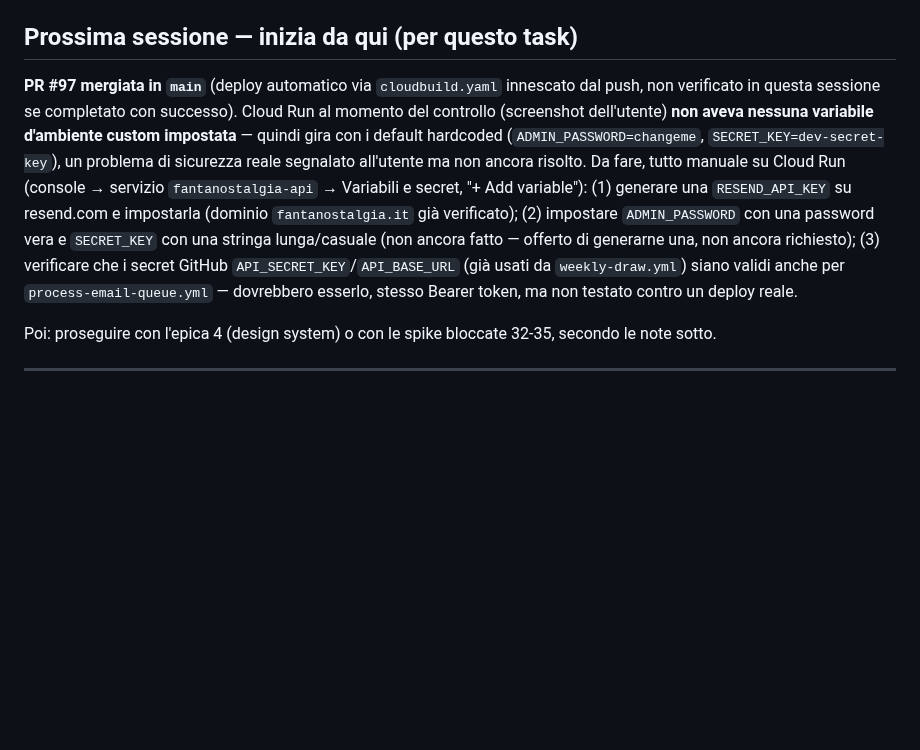
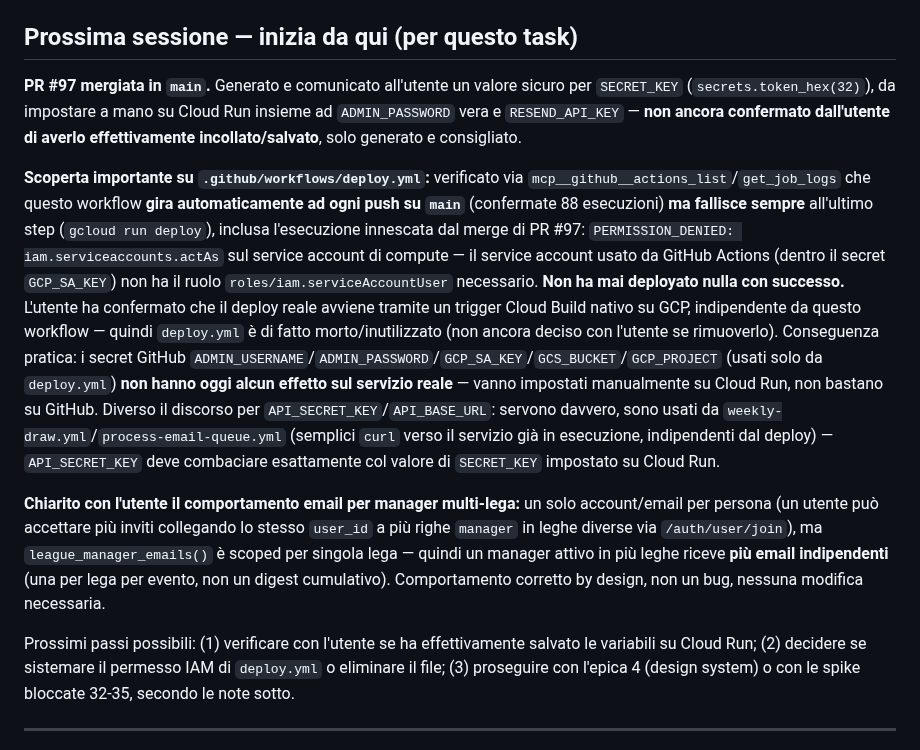
Before and after one commit to simonediroma/fantanostalgia, a Markdown page: CLAUDE_MEMORY.md, the part around the change. GitHub-like rendering; blank space fills up the shorter version.

Commit message:
docs: annota scoperta deploy.yml rotto (IAM) e comportamento email multi-lega
Co-Authored-By: Claude Sonnet 5 <noreply@anthropic.com>
Claude-Session: https://claude.ai/code/session_01FawgznSBgd4zCaX4ny25r8

```diff
--- a/CLAUDE_MEMORY.md
+++ b/CLAUDE_MEMORY.md
@@ -43,9 +43,13 @@ Verificato end-to-end anche contro un server `uvicorn` locale reale (non solo i
 
 ## Prossima sessione — inizia da qui (per questo task)
 
-**PR #97 mergiata in `main`** (deploy automatico via `cloudbuild.yaml` innescato dal push, non verificato in questa sessione se completato con successo). Cloud Run al momento del controllo (screenshot dell'utente) **non aveva nessuna variabile d'ambiente custom impostata** — quindi gira con i default hardcoded (`ADMIN_PASSWORD=changeme`, `SECRET_KEY=dev-secret-key`), un problema di sicurezza reale segnalato all'utente ma non ancora risolto. Da fare, tutto manuale su Cloud Run (console → servizio `fantanostalgia-api` → Variabili e secret, "+ Add variable"): (1) generare una `RESEND_API_KEY` su resend.com e impostarla (dominio `fantanostalgia.it` già verificato); (2) impostare `ADMIN_PASSWORD` con una password vera e `SECRET_KEY` con una stringa lunga/casuale (non ancora fatto — offerto di generarne una, non ancora richiesto); (3) verificare che i secret GitHub `API_SECRET_KEY`/`API_BASE_URL` (già usati da `weekly-draw.yml`) siano validi anche per `process-email-queue.yml` — dovrebbero esserlo, stesso Bearer token, ma non testato contro un deploy reale.
+**PR #97 mergiata in `main`.** Generato e comunicato all'utente un valore sicuro per `SECRET_KEY` (`secrets.token_hex(32)`), da impostare a mano su Cloud Run insieme ad `ADMIN_PASSWORD` vera e `RESEND_API_KEY` — **non ancora confermato dall'utente di averlo effettivamente incollato/salvato**, solo generato e consigliato.
 
-Poi: proseguire con l'epica 4 (design system) o con le spike bloccate 32-35, secondo le note sotto.
+**Scoperta importante su `.github/workflows/deploy.yml`:** verificato via `mcp__github__actions_list`/`get_job_logs` che questo workflow **gira automaticamente ad ogni push su `main`** (confermate 88 esecuzioni) **ma fallisce sempre** all'ultimo step (`gcloud run deploy`), inclusa l'esecuzione innescata dal merge di PR #97: `PERMISSION_DENIED: iam.serviceaccounts.actAs` sul service account di compute — il service account usato da GitHub Actions (dentro il secret `GCP_SA_KEY`) non ha il ruolo `roles/iam.serviceAccountUser` necessario. **Non ha mai deployato nulla con successo.** L'utente ha confermato che il deploy reale avviene tramite un trigger Cloud Build nativo su GCP, indipendente da questo workflow — quindi `deploy.yml` è di fatto morto/inutilizzato (non ancora deciso con l'utente se rimuoverlo). Conseguenza pratica: i secret GitHub `ADMIN_USERNAME`/`ADMIN_PASSWORD`/`GCP_SA_KEY`/`GCS_BUCKET`/`GCP_PROJECT` (usati solo da `deploy.yml`) **non hanno oggi alcun effetto sul servizio reale** — vanno impostati manualmente su Cloud Run, non bastano su GitHub. Diverso il discorso per `API_SECRET_KEY`/`API_BASE_URL`: servono davvero, sono usati da `weekly-draw.yml`/`process-email-queue.yml` (semplici `curl` verso il servizio già in esecuzione, indipendenti dal deploy) — `API_SECRET_KEY` deve combaciare esattamente col valore di `SECRET_KEY` impostato su Cloud Run.
+
+**Chiarito con l'utente il comportamento email per manager multi-lega:** un solo account/email per persona (un utente può accettare più inviti collegando lo stesso `user_id` a più righe `manager` in leghe diverse via `/auth/user/join`), ma `league_manager_emails()` è scoped per singola lega — quindi un manager attivo in più leghe riceve **più email indipendenti** (una per lega per evento, non un digest cumulativo). Comportamento corretto by design, non un bug, nessuna modifica necessaria.
+
+Prossimi passi possibili: (1) verificare con l'utente se ha effettivamente salvato le variabili su Cloud Run; (2) decidere se sistemare il permesso IAM di `deploy.yml` o eliminare il file; (3) proseguire con l'epica 4 (design system) o con le spike bloccate 32-35, secondo le note sotto.
 
 ---
 
```
